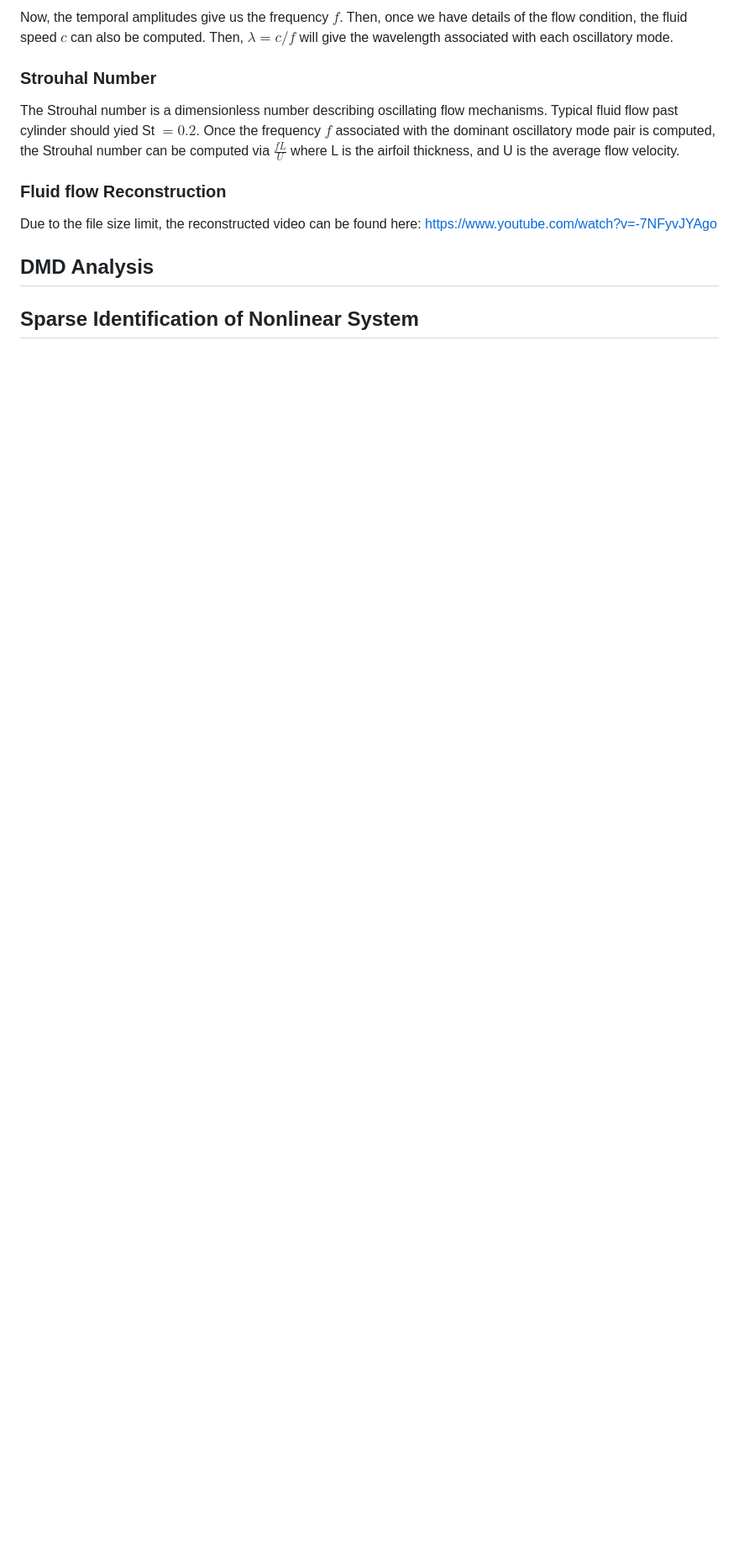
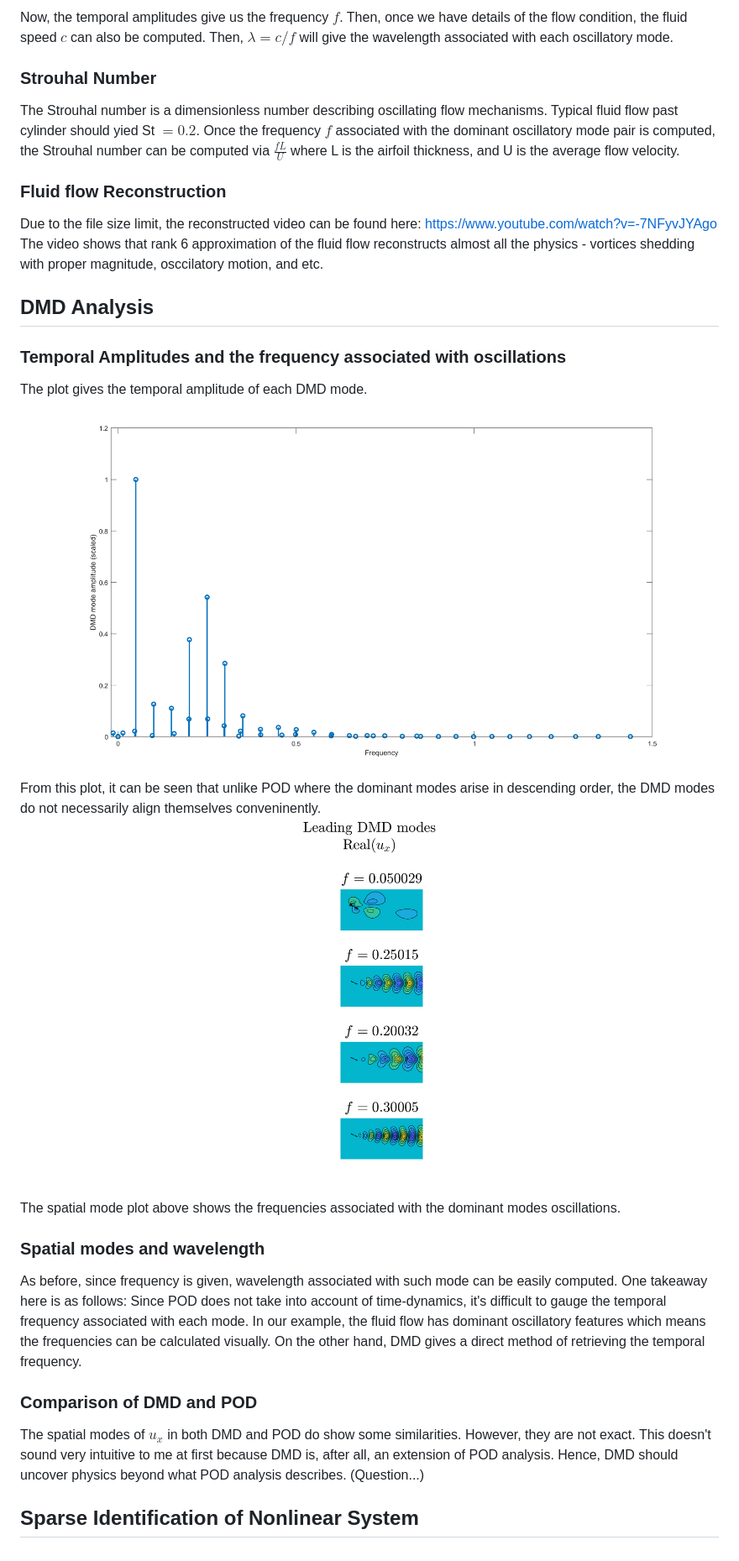
Before and after one commit to greatestq/ME494-Data-Driven-Methods, a Markdown page: README.md, the part around the change. Shown: that part at 84% size. GitHub-like rendering; pictures changed too: images/dmd_mode_amplitude.png (added), images/dmd_modes.png (added); blank space fills up the shorter version.

Commit message:
9th commit

```diff
--- a/README.md
+++ b/README.md
@@ -28,8 +28,20 @@ The Strouhal number is a dimensionless number describing oscillating flow mechan
 
 ### Fluid flow Reconstruction
 Due to the file size limit, the reconstructed video can be found here: https://www.youtube.com/watch?v=-7NFyvJYAgo
-
+The video shows that rank 6 approximation of the fluid flow reconstructs almost all the physics - vortices shedding with proper magnitude, osccilatory motion, and etc.
 
 ## DMD Analysis
+### Temporal Amplitudes and the frequency associated with oscillations
+The plot gives the temporal amplitude of each DMD mode.
+![temporal amplitude](images/dmd_mode_amplitude.png)
+From this plot, it can be seen that unlike POD where the dominant modes arise in descending order, the DMD modes do not necessarily align themselves conveninently.
+![modes](images/dmd_modes.png)
+The spatial mode plot above shows the frequencies associated with the dominant modes oscillations.
+
+### Spatial modes and wavelength
+As before, since frequency is given, wavelength associated with such mode can be easily computed. One takeaway here is as follows: Since POD does not take into account of time-dynamics, it's difficult to gauge the temporal frequency associated with each mode. In our example, the fluid flow has dominant oscillatory features which means the frequencies can be calculated visually. On the other hand, DMD gives a direct method of retrieving the temporal frequency.
+
+### Comparison of DMD and POD
+The spatial modes of $u_x$ in both DMD and POD do show some similarities. However, they are not exact. This doesn't sound very intuitive to me at first because DMD is, after all, an extension of POD analysis. Hence, DMD should uncover physics beyond what POD analysis describes. (Question...)
 
 ## Sparse Identification of Nonlinear System
```
Also changed, not shown: images/coefficients.png (added).
